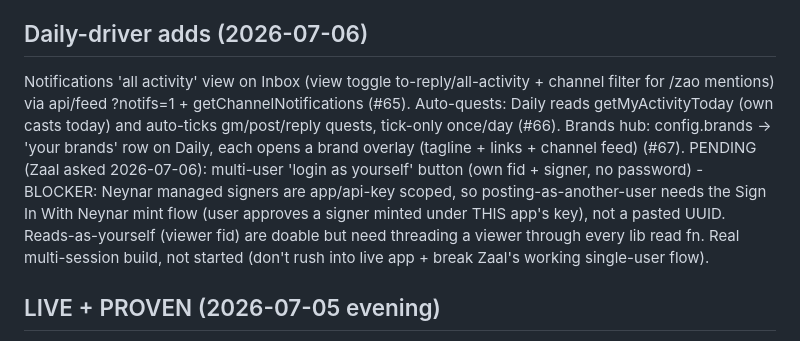
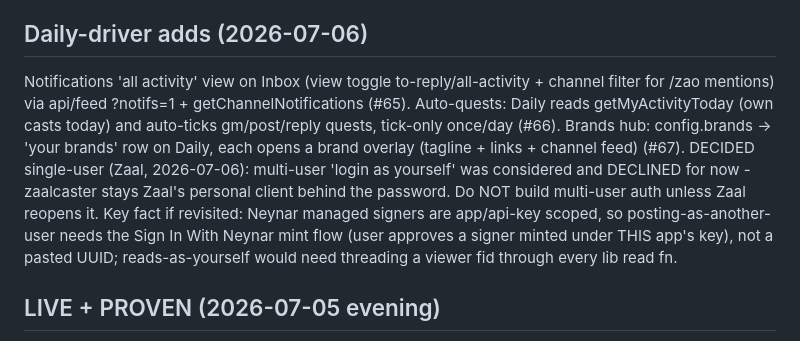
Before and after one commit to bettercallzaal/zaalcaster, a Markdown page: CLAUDE.md, the part around the change. Drawn GitHub-style.

Commit message:
docs: multi-user login decided single-user for now (Zaal 2026-07-06)
Co-Authored-By: Claude Opus 4.8 <noreply@anthropic.com>
Claude-Session: https://claude.ai/code/session_01JQSVPU2Ahm9f5bnsL2nfYF

```diff
--- a/CLAUDE.md
+++ b/CLAUDE.md
@@ -30,7 +30,7 @@ Minimal personal Farcaster CLI for Zaal (@zaal, fid 19640). Reads + posts via Ne
 Daily tab is gamified: quests (the checklist) award +10 XP, first quest/day advances a consecutive-day streak (tracks best), stat strip (level/streak/best/xp) + XP bar, 8 unlockable badges w/ toast (#49, #50). All in the synced game blob (zc:state.game). Home launcher grid on Daily (tap to any page) + Claude Code mini-app (#48). NEYNAR depth: getForYouFeed (algo feed, 'for you' chip, #51), getRelevantFollowers (mutual-follower social proof on profile overlay, #52), LISTS - getFeedByFids (curated fid list -> filtered feed via /feed filter_type=fids) + getBestFriends (seed a close-friends list from mutual affinity); api/feed.js ?type=list&fids= + ?bestfriends=1; frontend lists state (zc:state.lists, per-list chip on Feed, + list / seed-close-friends / add-to-list on profile overlay). Research (3 clipboard docs): Neynar full surface (webhooks, mini apps, SIWN, best_friends, mutes/blocks, richer search), rival clients (herocast/Recaster/Supercast - lists, saved searches, threads), Empire Builder (onchain leaderboards+boosters+treasury; borrow boosters into XP, read their API for a rank card - NEVER execute onchain money moves). Loop backlog: weekly recap, XP boosters, share-to-Farcaster (draft+confirm, never auto-post), Empire read card.
 
 ## Daily-driver adds (2026-07-06)
-Notifications 'all activity' view on Inbox (view toggle to-reply/all-activity + channel filter for /zao mentions) via api/feed ?notifs=1 + getChannelNotifications (#65). Auto-quests: Daily reads getMyActivityToday (own casts today) and auto-ticks gm/post/reply quests, tick-only once/day (#66). Brands hub: config.brands -> 'your brands' row on Daily, each opens a brand overlay (tagline + links + channel feed) (#67). PENDING (Zaal asked 2026-07-06): multi-user 'login as yourself' button (own fid + signer, no password) - BLOCKER: Neynar managed signers are app/api-key scoped, so posting-as-another-user needs the Sign In With Neynar mint flow (user approves a signer minted under THIS app's key), not a pasted UUID. Reads-as-yourself (viewer fid) are doable but need threading a viewer through every lib read fn. Real multi-session build, not started (don't rush into live app + break Zaal's working single-user flow).
+Notifications 'all activity' view on Inbox (view toggle to-reply/all-activity + channel filter for /zao mentions) via api/feed ?notifs=1 + getChannelNotifications (#65). Auto-quests: Daily reads getMyActivityToday (own casts today) and auto-ticks gm/post/reply quests, tick-only once/day (#66). Brands hub: config.brands -> 'your brands' row on Daily, each opens a brand overlay (tagline + links + channel feed) (#67). DECIDED single-user (Zaal, 2026-07-06): multi-user 'login as yourself' was considered and DECLINED for now - zaalcaster stays Zaal's personal client behind the password. Do NOT build multi-user auth unless Zaal reopens it. Key fact if revisited: Neynar managed signers are app/api-key scoped, so posting-as-another-user needs the Sign In With Neynar mint flow (user approves a signer minted under THIS app's key), not a pasted UUID; reads-as-yourself would need threading a viewer fid through every lib read fn.
 
 ## LIVE + PROVEN (2026-07-05 evening)
 Deployed at z.thezao.xyz (custom domain) + zaalcaster.vercel.app, password-gated (APP_PASSWORD; Vercel Deployment Protection OFF so the GitHub cron reaches /api/cron/post-due). POSTING WORKS end-to-end on the live site - like/reply/cast confirmed by Zaal (the whole session's key unproven path, now proven). The fix was matching NEYNAR_API_KEY + signer as the same pair on Vercel (getPostingHealth surfaces mismatches as a banner in the Post tab). Cross-device sync + scheduled posts live (Vercel KV connected). Installable PWA (manifest + icon, Add to Home Screen -> fullscreen). Auto-deploy from GitHub main works again (the 12-function + sub-daily-cron Hobby limits had been silently failing every deploy - see [[project-vercel-hobby-deploy-limits]]).
```
